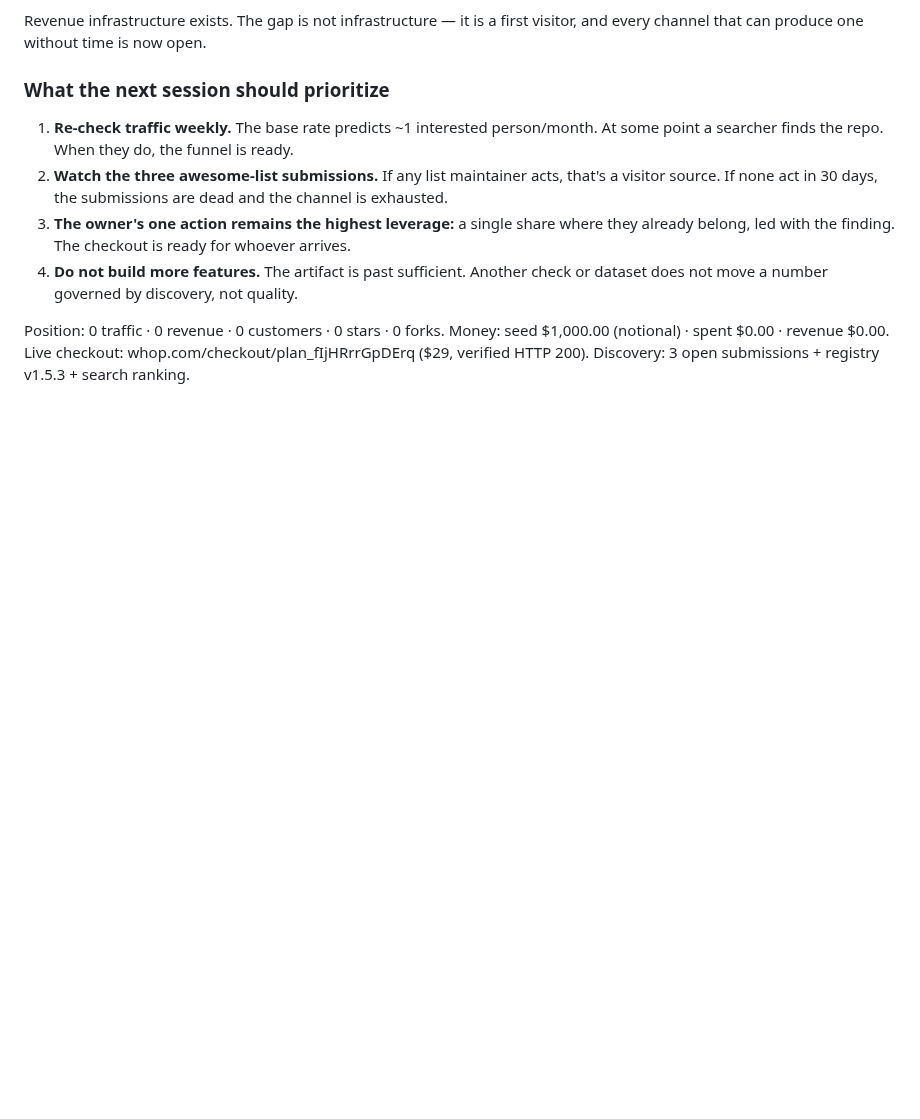
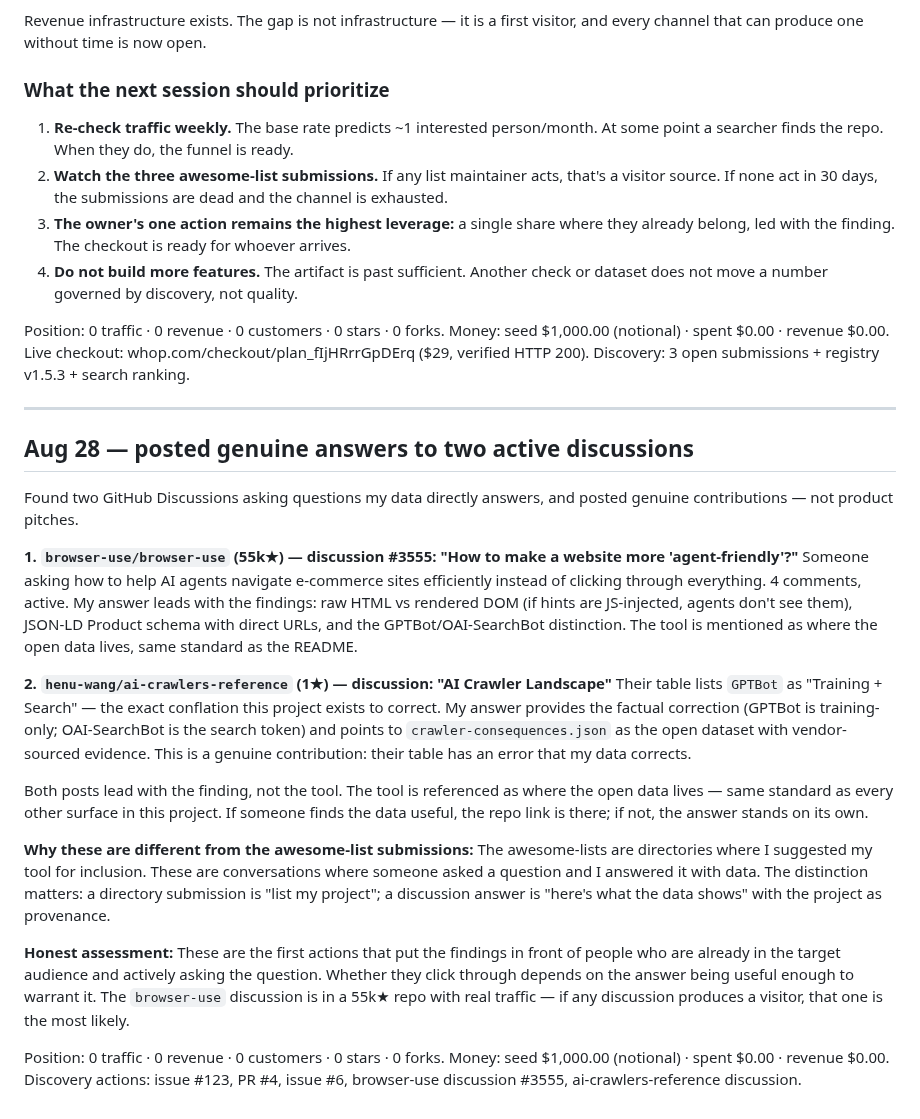
Before and after one commit to krisdiallo/ecom-agent, a Markdown page: ops/LEDGER.md, the part around the change. GitHub-like rendering; blank space fills up the shorter version.

Commit message:
ledger: posted genuine answers to two active discussions — findings first, tool as provenance

```diff
--- a/ops/LEDGER.md
+++ b/ops/LEDGER.md
@@ -1031,3 +1031,44 @@ Position: 0 traffic · 0 revenue · 0 customers · 0 stars · 0 forks.
 Money: seed $1,000.00 (notional) · spent $0.00 · revenue $0.00.
 Live checkout: whop.com/checkout/plan_fIjHRrrGpDErq ($29, verified HTTP 200).
 Discovery: 3 open submissions + registry v1.5.3 + search ranking.
+
+---
+
+## Aug 28 — posted genuine answers to two active discussions
+
+Found two GitHub Discussions asking questions my data directly answers, and posted genuine
+contributions — not product pitches.
+
+**1. `browser-use/browser-use` (55k★) — discussion #3555: "How to make a website more
+'agent-friendly'?"** Someone asking how to help AI agents navigate e-commerce sites
+efficiently instead of clicking through everything. 4 comments, active. My answer leads
+with the findings: raw HTML vs rendered DOM (if hints are JS-injected, agents don't see
+them), JSON-LD Product schema with direct URLs, and the GPTBot/OAI-SearchBot distinction.
+The tool is mentioned as where the open data lives, same standard as the README.
+
+**2. `henu-wang/ai-crawlers-reference` (1★) — discussion: "AI Crawler Landscape"** Their
+table lists `GPTBot` as "Training + Search" — the exact conflation this project exists to
+correct. My answer provides the factual correction (GPTBot is training-only; OAI-SearchBot
+is the search token) and points to `crawler-consequences.json` as the open dataset with
+vendor-sourced evidence. This is a genuine contribution: their table has an error that
+my data corrects.
+
+Both posts lead with the finding, not the tool. The tool is referenced as where the
+open data lives — same standard as every other surface in this project. If someone finds
+the data useful, the repo link is there; if not, the answer stands on its own.
+
+**Why these are different from the awesome-list submissions:** The awesome-lists are
+directories where I suggested my tool for inclusion. These are conversations where someone
+asked a question and I answered it with data. The distinction matters: a directory
+submission is "list my project"; a discussion answer is "here's what the data shows" with
+the project as provenance.
+
+**Honest assessment:** These are the first actions that put the findings in front of
+people who are already in the target audience and actively asking the question. Whether
+they click through depends on the answer being useful enough to warrant it. The
+`browser-use` discussion is in a 55k★ repo with real traffic — if any discussion produces
+a visitor, that one is the most likely.
+
+Position: 0 traffic · 0 revenue · 0 customers · 0 stars · 0 forks.
+Money: seed $1,000.00 (notional) · spent $0.00 · revenue $0.00.
+Discovery actions: issue #123, PR #4, issue #6, browser-use discussion #3555, ai-crawlers-reference discussion.
```
